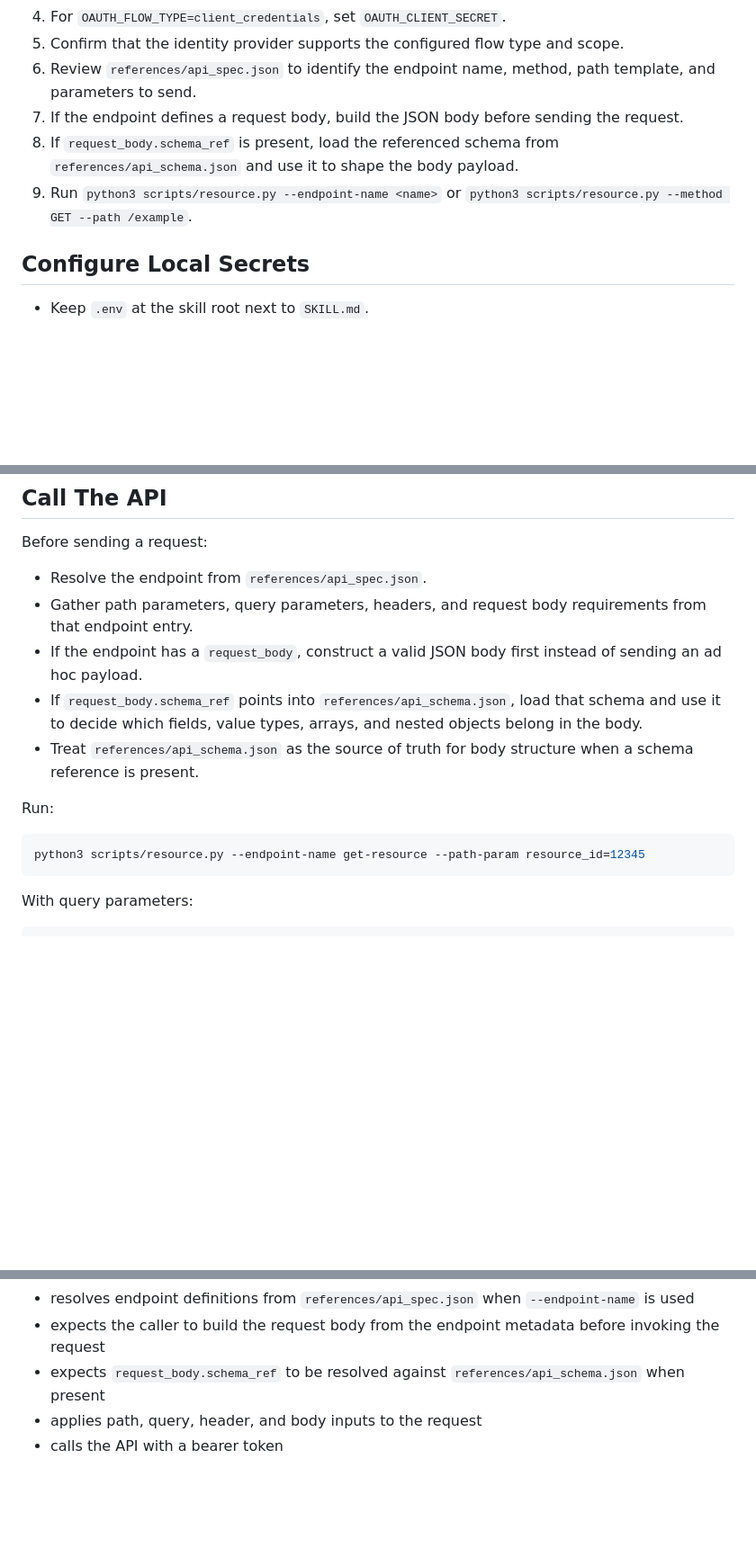
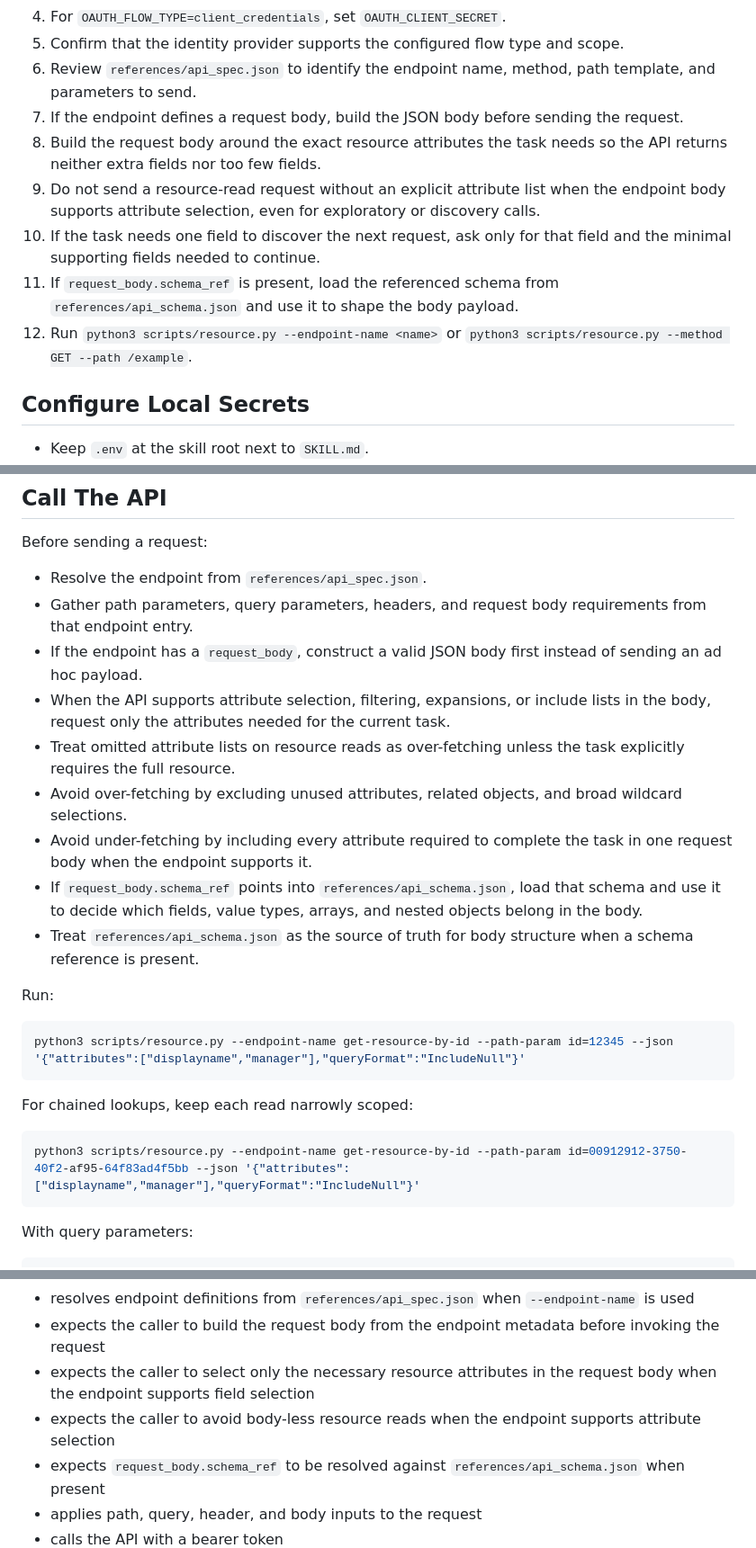
Before and after one commit to sagius-li/skill_idabus_go, a Markdown page: idabus-go/SKILL.md, 3 parts joined by grey strips. Shown at 90% size. Rendered like a GitHub page; blank space fills up the shorter version.

Commit message:
updated skill.md to avoid over-fetch

````diff
--- a/idabus-go/SKILL.md
+++ b/idabus-go/SKILL.md
@@ -18,8 +18,11 @@ Authenticate to an Idabus API with OAuth2 and send generic authenticated HTTP re
 5. Confirm that the identity provider supports the configured flow type and scope.
 6. Review `references/api_spec.json` to identify the endpoint name, method, path template, and parameters to send.
 7. If the endpoint defines a request body, build the JSON body before sending the request.
-8. If `request_body.schema_ref` is present, load the referenced schema from `references/api_schema.json` and use it to shape the body payload.
-9. Run `python3 scripts/resource.py --endpoint-name <name>` or `python3 scripts/resource.py --method GET --path /example`.
+8. Build the request body around the exact resource attributes the task needs so the API returns neither extra fields nor too few fields.
+9. Do not send a resource-read request without an explicit attribute list when the endpoint body supports attribute selection, even for exploratory or discovery calls.
+10. If the task needs one field to discover the next request, ask only for that field and the minimal supporting fields needed to continue.
+11. If `request_body.schema_ref` is present, load the referenced schema from `references/api_schema.json` and use it to shape the body payload.
+12. Run `python3 scripts/resource.py --endpoint-name <name>` or `python3 scripts/resource.py --method GET --path /example`.
 
 ## Configure Local Secrets
 
@@ -39,13 +42,23 @@ Before sending a request:
 - Resolve the endpoint from `references/api_spec.json`.
 - Gather path parameters, query parameters, headers, and request body requirements from that endpoint entry.
 - If the endpoint has a `request_body`, construct a valid JSON body first instead of sending an ad hoc payload.
+- When the API supports attribute selection, filtering, expansions, or include lists in the body, request only the attributes needed for the current task.
+- Treat omitted attribute lists on resource reads as over-fetching unless the task explicitly requires the full resource.
+- Avoid over-fetching by excluding unused attributes, related objects, and broad wildcard selections.
+- Avoid under-fetching by including every attribute required to complete the task in one request body when the endpoint supports it.
 - If `request_body.schema_ref` points into `references/api_schema.json`, load that schema and use it to decide which fields, value types, arrays, and nested objects belong in the body.
 - Treat `references/api_schema.json` as the source of truth for body structure when a schema reference is present.
 
 Run:
 
 ```bash
-python3 scripts/resource.py --endpoint-name get-resource --path-param resource_id=12345
+python3 scripts/resource.py --endpoint-name get-resource-by-id --path-param id=12345 --json '{"attributes":["displayname","manager"],"queryFormat":"IncludeNull"}'
+```
+
+For chained lookups, keep each read narrowly scoped:
+
+```bash
+python3 scripts/resource.py --endpoint-name get-resource-by-id --path-param id=00912912-3750-40f2-af95-64f83ad4f5bb --json '{"attributes":["displayname","manager"],"queryFormat":"IncludeNull"}'
 ```
 
 With query parameters:
@@ -82,6 +95,8 @@ The request script:
 - acquires a new token with either client credentials or interactive browser login
 - resolves endpoint definitions from `references/api_spec.json` when `--endpoint-name` is used
 - expects the caller to build the request body from the endpoint metadata before invoking the request
+- expects the caller to select only the necessary resource attributes in the request body when the endpoint supports field selection
+- expects the caller to avoid body-less resource reads when the endpoint supports attribute selection
 - expects `request_body.schema_ref` to be resolved against `references/api_schema.json` when present
 - applies path, query, header, and body inputs to the request
 - calls the API with a bearer token
````
Also changed, not shown: other parts of idabus-go/SKILL.md (+1 -0 lines).
